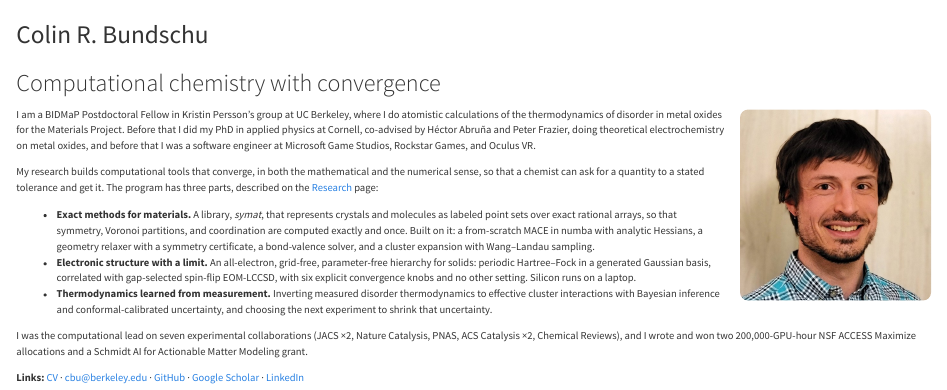
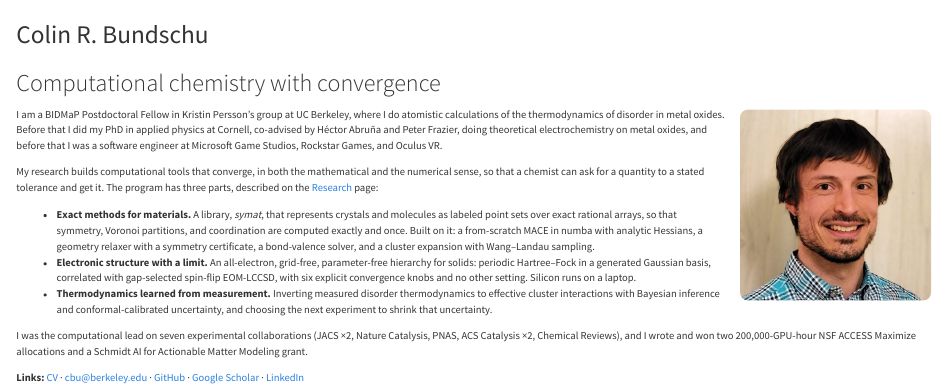
Before and after one commit to ColinBundschu/colinbundschu.github.io, a Quarto document (index.qmd): the page in a window 1100 px wide, from its top. Rendered offline with R 4.5, knitr and Pandoc in place of Quarto, with nearby package versions.

Commit message:
Home: drop Materials Project mention
Co-Authored-By: Claude Fable 5.1 <noreply@anthropic.com>
Claude-Session: https://claude.ai/code/session_01UNqge295f2WKSLqNq1RrLj

```diff
--- a/index.qmd
+++ b/index.qmd
@@ -5,7 +5,7 @@
 
 ![](headshot.jpg){.headshot fig-alt="Colin Bundschu"}
 
-I am a BIDMaP Postdoctoral Fellow in Kristin Persson's group at UC Berkeley, where I do atomistic calculations of the thermodynamics of disorder in metal oxides for the Materials Project. Before that I did my PhD in applied physics at Cornell, co-advised by Héctor Abruña and Peter Frazier, doing theoretical electrochemistry on metal oxides, and before that I was a software engineer at Microsoft Game Studios, Rockstar Games, and Oculus VR.
+I am a BIDMaP Postdoctoral Fellow in Kristin Persson's group at UC Berkeley, where I do atomistic calculations of the thermodynamics of disorder in metal oxides. Before that I did my PhD in applied physics at Cornell, co-advised by Héctor Abruña and Peter Frazier, doing theoretical electrochemistry on metal oxides, and before that I was a software engineer at Microsoft Game Studios, Rockstar Games, and Oculus VR.
 
 My research builds computational tools that converge, in both the mathematical and the numerical sense, so that a chemist can ask for a quantity to a stated tolerance and get it. The program has three parts, described on the [Research](research.qmd) page:
 
```
